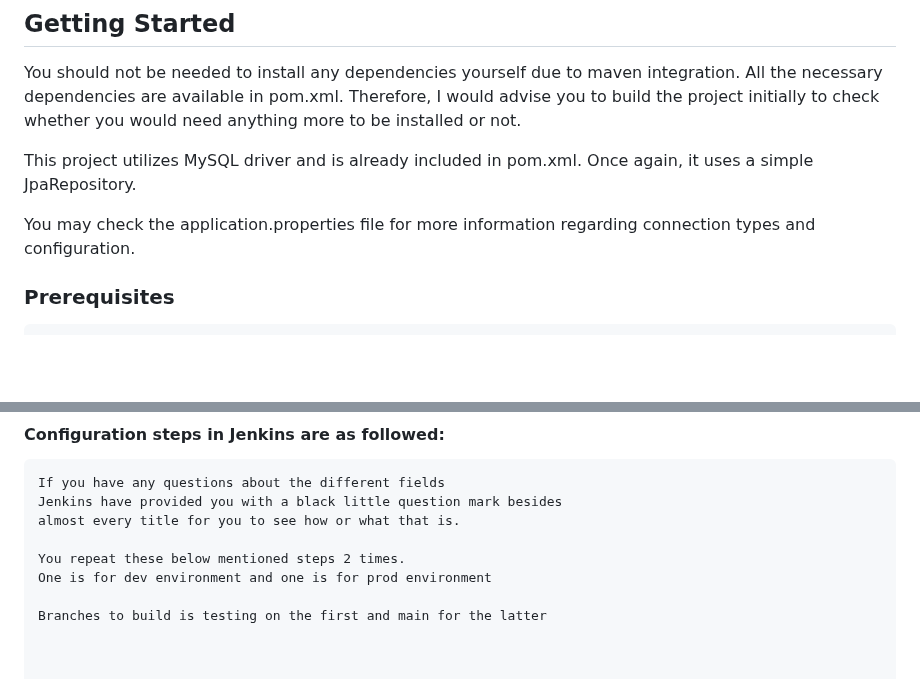
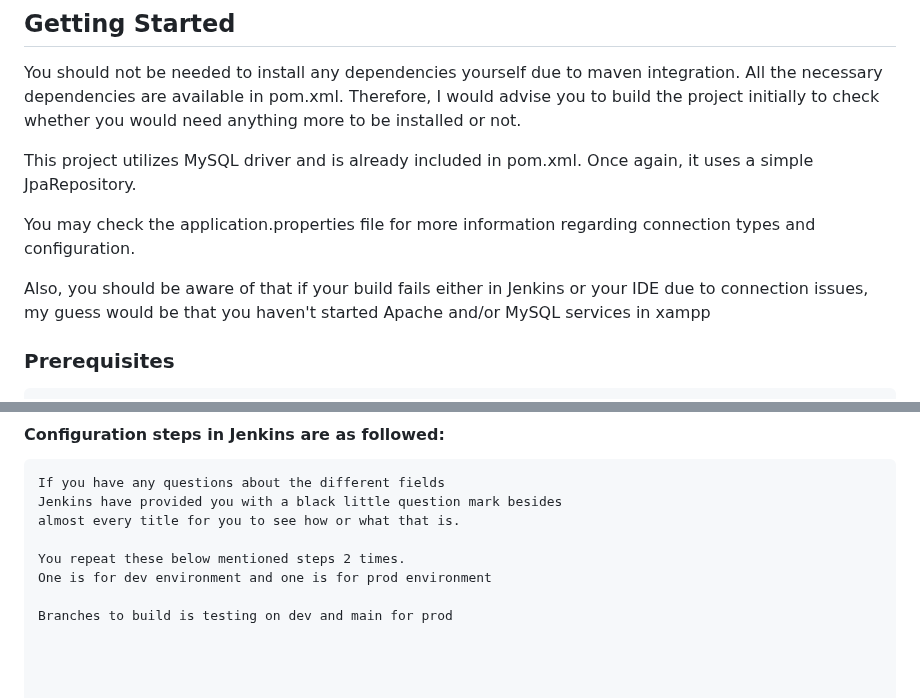
Before and after one commit to divby0exc/TestingAndCi, a Markdown page: README.md, 2 parts joined by grey strips. GitHub-like rendering; blank space fills up the shorter version.

```diff
--- a/README.md
+++ b/README.md
@@ -40,6 +40,10 @@ Once again, it uses a simple JpaRepository.
 You may check the application.properties file for more information
 regarding connection types and configuration.
 
+Also, you should be aware of that if your build fails either in Jenkins
+or your IDE due to connection issues, my guess would be that
+you haven't started Apache and/or MySQL services in xampp
+
 
 ### Prerequisites
 
@@ -80,7 +84,8 @@ You may then open up your IDE and search for the project in the given folder
     You repeat these below mentioned steps 2 times.
     One is for dev environment and one is for prod environment
 
-    Branches to build is testing on the first and main for the latter
+    Branches to build is testing on dev and main for prod
+
 
 
 
```
